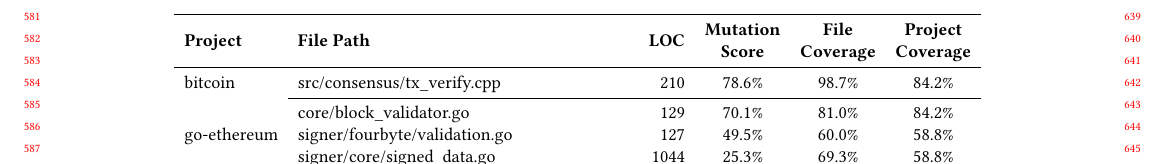
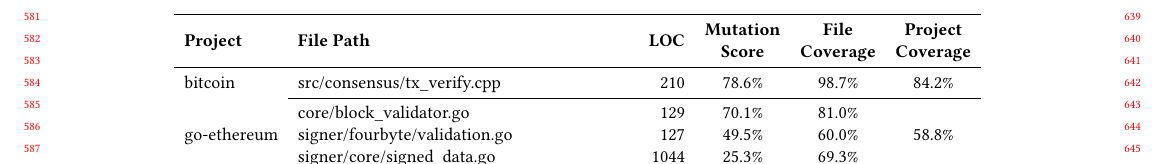
Before and after one commit to agroce/icseseip21, a LaTeX paper (main.tex, which reads tables/mutation-score-comparison.tex): part of page 6 of 7, cut so that both start at the same text. Compiled offline with pdfLaTeX.

Commit message:
Modifying table with ethereum coverage

```diff
--- a/tables/mutation-score-comparison.tex
+++ b/tables/mutation-score-comparison.tex
@@ -6,9 +6,9 @@
 \midrule
 bitcoin & src/consensus/tx\_verify.cpp & 210 & 78.6\% & 98.7\% & 84.2\% \\
 \cmidrule{2-6}
-\mr{3}{go-ethereum} & core/block\_validator.go & 129 & 70.1\% & 81.0\% & 84.2\% \\
-                    & signer/fourbyte/validation.go & 127 & 49.5\% & 60.0\% & 58.8\% \\
-                    & signer/core/signed\_data.go & 1044 & 25.3\% & 69.3\% & 58.8\% \\
+\mr{3}{go-ethereum} & core/block\_validator.go & 129 & 70.1\% & 81.0\% &  \mr{3}{58.8\%} \\
+                    & signer/fourbyte/validation.go & 127 & 49.5\% & 60.0\% & \\
+                    & signer/core/signed\_data.go & 1044 & 25.3\% & 69.3\% & \\
 \cmidrule{2-6}
     \mr{3}{solana}   & perf/src/sigverify.rs & 1246 & ????\% & 74.48\% & \mr{3}{82.2\%} \\
     % & core/src/sigverify\_stage.rs &  296 & ????\% & 88.46\% & \mr{3}{82.2\%} \\  this seems to just call perf/src/sigverify
```
